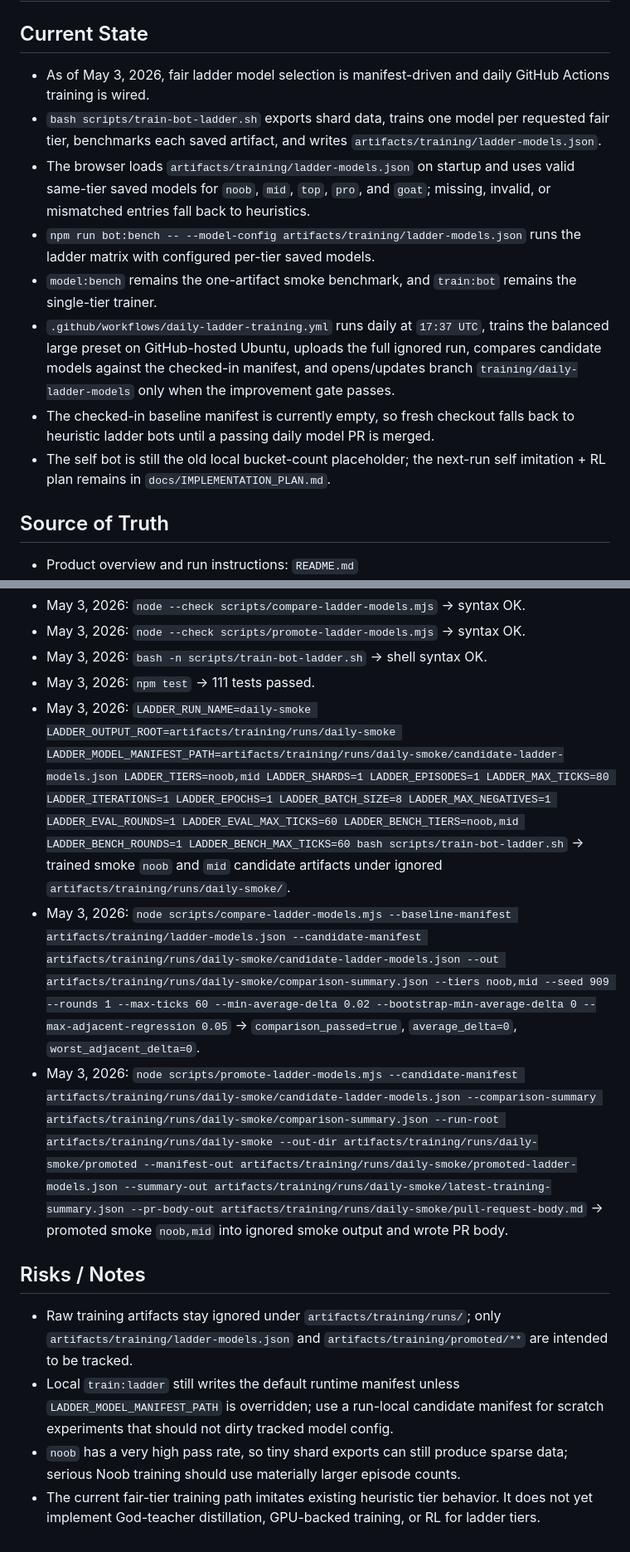
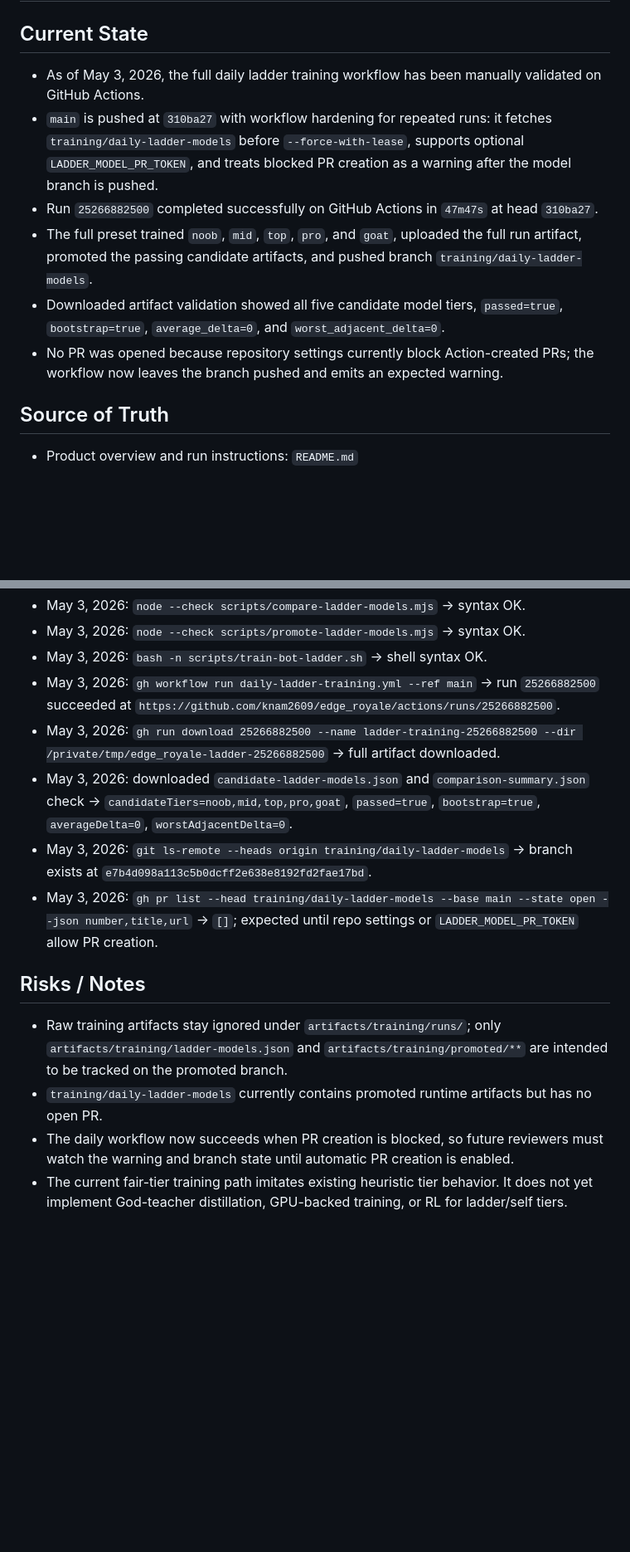
Before and after one commit to knam2609/edge_royale, a Markdown page: progress.md, 2 parts joined by grey strips. Shown at 83% size. Drawn GitHub-style; blank space fills up the shorter version.

```diff
--- a/progress.md
+++ b/progress.md
@@ -2,14 +2,12 @@
 
 ## Current State
 
-- As of May 3, 2026, fair ladder model selection is manifest-driven and daily GitHub Actions training is wired.
-- `bash scripts/train-bot-ladder.sh` exports shard data, trains one model per requested fair tier, benchmarks each saved artifact, and writes `artifacts/training/ladder-models.json`.
-- The browser loads `artifacts/training/ladder-models.json` on startup and uses valid same-tier saved models for `noob`, `mid`, `top`, `pro`, and `goat`; missing, invalid, or mismatched entries fall back to heuristics.
-- `npm run bot:bench -- --model-config artifacts/training/ladder-models.json` runs the ladder matrix with configured per-tier saved models.
-- `model:bench` remains the one-artifact smoke benchmark, and `train:bot` remains the single-tier trainer.
-- `.github/workflows/daily-ladder-training.yml` runs daily at `17:37 UTC`, trains the balanced large preset on GitHub-hosted Ubuntu, uploads the full ignored run, compares candidate models against the checked-in manifest, and opens/updates branch `training/daily-ladder-models` only when the improvement gate passes.
-- The checked-in baseline manifest is currently empty, so fresh checkout falls back to heuristic ladder bots until a passing daily model PR is merged.
-- The self bot is still the old local bucket-count placeholder; the next-run self imitation + RL plan remains in `docs/IMPLEMENTATION_PLAN.md`.
+- As of May 3, 2026, the full daily ladder training workflow has been manually validated on GitHub Actions.
+- `main` is pushed at `310ba27` with workflow hardening for repeated runs: it fetches `training/daily-ladder-models` before `--force-with-lease`, supports optional `LADDER_MODEL_PR_TOKEN`, and treats blocked PR creation as a warning after the model branch is pushed.
+- Run `25266882500` completed successfully on GitHub Actions in `47m47s` at head `310ba27`.
+- The full preset trained `noob`, `mid`, `top`, `pro`, and `goat`, uploaded the full run artifact, promoted the passing candidate artifacts, and pushed branch `training/daily-ladder-models`.
+- Downloaded artifact validation showed all five candidate model tiers, `passed=true`, `bootstrap=true`, `average_delta=0`, and `worst_adjacent_delta=0`.
+- No PR was opened because repository settings currently block Action-created PRs; the workflow now leaves the branch pushed and emits an expected warning.
 
 ## Source of Truth
 
@@ -52,14 +49,15 @@
 - May 3, 2026: `node --check scripts/compare-ladder-models.mjs` -> syntax OK.
 - May 3, 2026: `node --check scripts/promote-ladder-models.mjs` -> syntax OK.
 - May 3, 2026: `bash -n scripts/train-bot-ladder.sh` -> shell syntax OK.
-- May 3, 2026: `npm test` -> 111 tests passed.
-- May 3, 2026: `LADDER_RUN_NAME=daily-smoke LADDER_OUTPUT_ROOT=artifacts/training/runs/daily-smoke LADDER_MODEL_MANIFEST_PATH=artifacts/training/runs/daily-smoke/candidate-ladder-models.json LADDER_TIERS=noob,mid LADDER_SHARDS=1 LADDER_EPISODES=1 LADDER_MAX_TICKS=80 LADDER_ITERATIONS=1 LADDER_EPOCHS=1 LADDER_BATCH_SIZE=8 LADDER_MAX_NEGATIVES=1 LADDER_EVAL_ROUNDS=1 LADDER_EVAL_MAX_TICKS=60 LADDER_BENCH_TIERS=noob,mid LADDER_BENCH_ROUNDS=1 LADDER_BENCH_MAX_TICKS=60 bash scripts/train-bot-ladder.sh` -> trained smoke `noob` and `mid` candidate artifacts under ignored `artifacts/training/runs/daily-smoke/`.
-- May 3, 2026: `node scripts/compare-ladder-models.mjs --baseline-manifest artifacts/training/ladder-models.json --candidate-manifest artifacts/training/runs/daily-smoke/candidate-ladder-models.json --out artifacts/training/runs/daily-smoke/comparison-summary.json --tiers noob,mid --seed 909 --rounds 1 --max-ticks 60 --min-average-delta 0.02 --bootstrap-min-average-delta 0 --max-adjacent-regression 0.05` -> `comparison_passed=true`, `average_delta=0`, `worst_adjacent_delta=0`.
-- May 3, 2026: `node scripts/promote-ladder-models.mjs --candidate-manifest artifacts/training/runs/daily-smoke/candidate-ladder-models.json --comparison-summary artifacts/training/runs/daily-smoke/comparison-summary.json --run-root artifacts/training/runs/daily-smoke --out-dir artifacts/training/runs/daily-smoke/promoted --manifest-out artifacts/training/runs/daily-smoke/promoted-ladder-models.json --summary-out artifacts/training/runs/daily-smoke/latest-training-summary.json --pr-body-out artifacts/training/runs/daily-smoke/pull-request-body.md` -> promoted smoke `noob,mid` into ignored smoke output and wrote PR body.
+- May 3, 2026: `gh workflow run daily-ladder-training.yml --ref main` -> run `25266882500` succeeded at `https://github.com/knam2609/edge_royale/actions/runs/25266882500`.
+- May 3, 2026: `gh run download 25266882500 --name ladder-training-25266882500 --dir /private/tmp/edge_royale-ladder-25266882500` -> full artifact downloaded.
+- May 3, 2026: downloaded `candidate-ladder-models.json` and `comparison-summary.json` check -> `candidateTiers=noob,mid,top,pro,goat`, `passed=true`, `bootstrap=true`, `averageDelta=0`, `worstAdjacentDelta=0`.
+- May 3, 2026: `git ls-remote --heads origin training/daily-ladder-models` -> branch exists at `e7b4d098a113c5b0dcff2e638e8192fd2fae17bd`.
+- May 3, 2026: `gh pr list --head training/daily-ladder-models --base main --state open --json number,title,url` -> `[]`; expected until repo settings or `LADDER_MODEL_PR_TOKEN` allow PR creation.
 
 ## Risks / Notes
 
-- Raw training artifacts stay ignored under `artifacts/training/runs/`; only `artifacts/training/ladder-models.json` and `artifacts/training/promoted/**` are intended to be tracked.
-- Local `train:ladder` still writes the default runtime manifest unless `LADDER_MODEL_MANIFEST_PATH` is overridden; use a run-local candidate manifest for scratch experiments that should not dirty tracked model config.
-- `noob` has a very high pass rate, so tiny shard exports can still produce sparse data; serious Noob training should use materially larger episode counts.
-- The current fair-tier training path imitates existing heuristic tier behavior. It does not yet implement God-teacher distillation, GPU-backed training, or RL for ladder tiers.
+- Raw training artifacts stay ignored under `artifacts/training/runs/`; only `artifacts/training/ladder-models.json` and `artifacts/training/promoted/**` are intended to be tracked on the promoted branch.
+- `training/daily-ladder-models` currently contains promoted runtime artifacts but has no open PR.
+- The daily workflow now succeeds when PR creation is blocked, so future reviewers must watch the warning and branch state until automatic PR creation is enabled.
+- The current fair-tier training path imitates existing heuristic tier behavior. It does not yet implement God-teacher distillation, GPU-backed training, or RL for ladder/self tiers.
```
Also changed, not shown: other parts of progress.md (+12 -13 lines).
